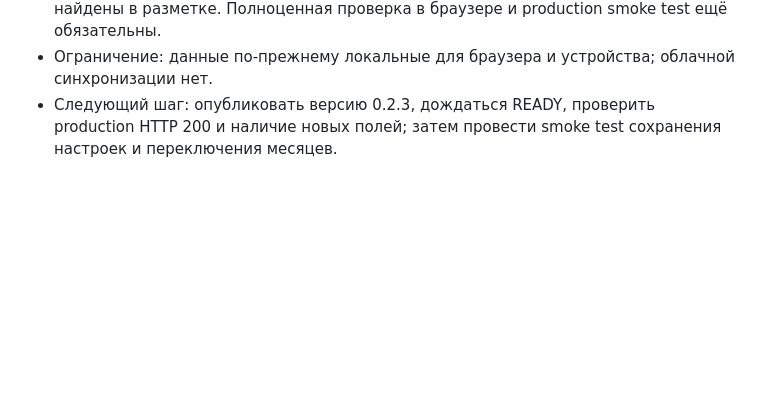
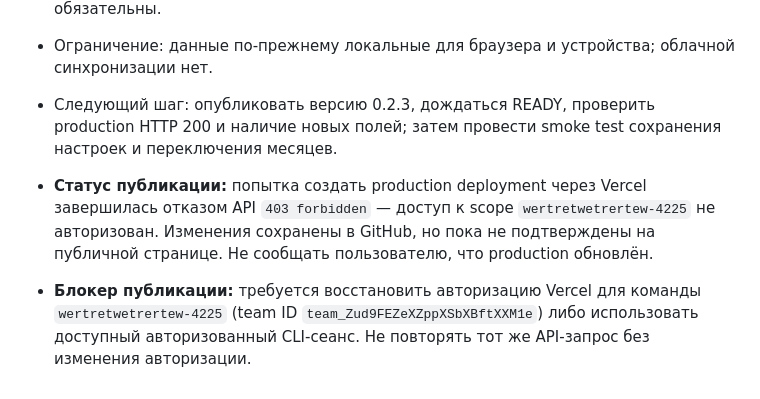
Before and after one commit to wertretwetrertew-a11y/Shipment-Tracker, a Markdown page: DEVELOPMENT_LOG.md, the part around the change. Drawn GitHub-style; blank space fills up the shorter version.

Commit message:
Record Vercel production deployment authorization blocker

```diff
--- a/DEVELOPMENT_LOG.md
+++ b/DEVELOPMENT_LOG.md
@@ -91,3 +91,6 @@
 - Проверки: JavaScript разобран без синтаксической ошибки; все обращения к DOM ID найдены в разметке. Полноценная проверка в браузере и production smoke test ещё обязательны.
 - Ограничение: данные по-прежнему локальные для браузера и устройства; облачной синхронизации нет.
 - Следующий шаг: опубликовать версию 0.2.3, дождаться READY, проверить production HTTP 200 и наличие новых полей; затем провести smoke test сохранения настроек и переключения месяцев.
+
+- **Статус публикации:** попытка создать production deployment через Vercel завершилась отказом API `403 forbidden` — доступ к scope `wertretwetrertew-4225` не авторизован. Изменения сохранены в GitHub, но пока не подтверждены на публичной странице. Не сообщать пользователю, что production обновлён.
+- **Блокер публикации:** требуется восстановить авторизацию Vercel для команды `wertretwetrertew-4225` (team ID `team_Zud9FEZeXZppXSbXBftXXM1e`) либо использовать доступный авторизованный CLI-сеанс. Не повторять тот же API-запрос без изменения авторизации.
```
